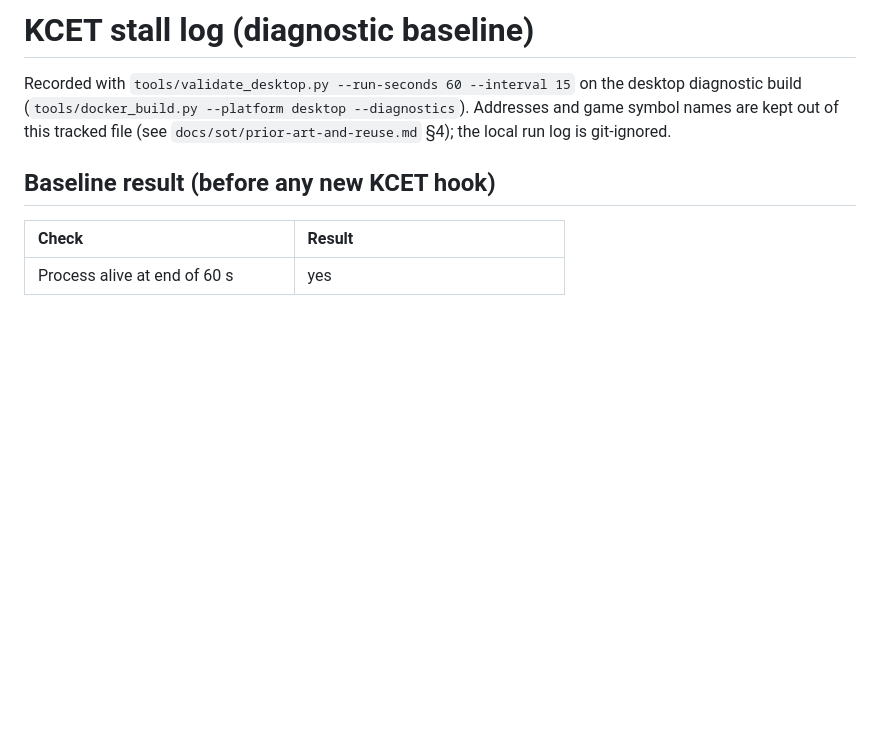
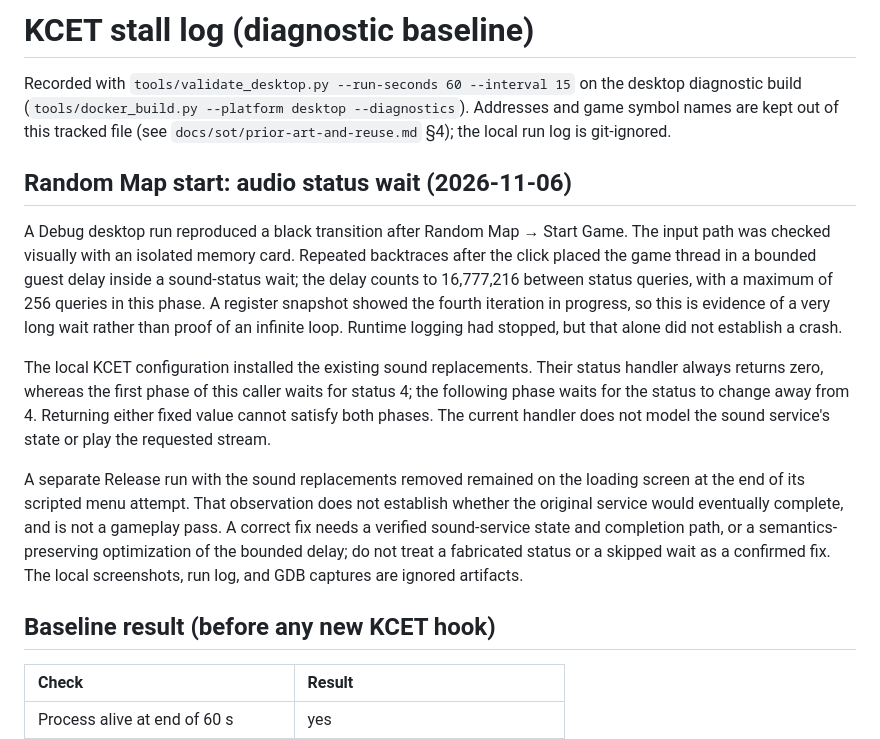
Before and after one commit to samuelcaldas/aoe2-ps2-recomp, a Markdown page: docs/sot/kcet-stall-log.md, the part around the change. Drawn GitHub-style; blank space fills up the shorter version.

Commit message:
feat(docs): add detailed analysis of audio status wait issue during Random Map start

```diff
--- a/docs/sot/kcet-stall-log.md
+++ b/docs/sot/kcet-stall-log.md
@@ -4,6 +4,31 @@ Recorded with `tools/validate_desktop.py --run-seconds 60 --interval 15` on the
 desktop diagnostic build (`tools/docker_build.py --platform desktop --diagnostics`).
 Addresses and game symbol names are kept out of this tracked file (see
 `docs/sot/prior-art-and-reuse.md` §4); the local run log is git-ignored.
+
+## Random Map start: audio status wait (2026-11-06)
+
+A Debug desktop run reproduced a black transition after Random Map → Start Game.
+The input path was checked visually with an isolated memory card. Repeated
+backtraces after the click placed the game thread in a bounded guest delay
+inside a sound-status wait; the delay counts to 16,777,216 between status
+queries, with a maximum of 256 queries in this phase. A register snapshot
+showed the fourth iteration in progress, so this is evidence of a very long
+wait rather than proof of an infinite loop. Runtime logging had stopped, but
+that alone did not establish a crash.
+
+The local KCET configuration installed the existing sound replacements. Their
+status handler always returns zero, whereas the first phase of this caller
+waits for status 4; the following phase waits for the status to change away
+from 4. Returning either fixed value cannot satisfy both phases. The current
+handler does not model the sound service's state or play the requested stream.
+
+A separate Release run with the sound replacements removed remained on the
+loading screen at the end of its scripted menu attempt. That observation does
+not establish whether the original service would eventually complete, and is
+not a gameplay pass. A correct fix needs a verified sound-service state and
+completion path, or a semantics-preserving optimization of the bounded delay;
+do not treat a fabricated status or a skipped wait as a confirmed fix. The
+local screenshots, run log, and GDB captures are ignored artifacts.
 
 ## Baseline result (before any new KCET hook)
 
```
